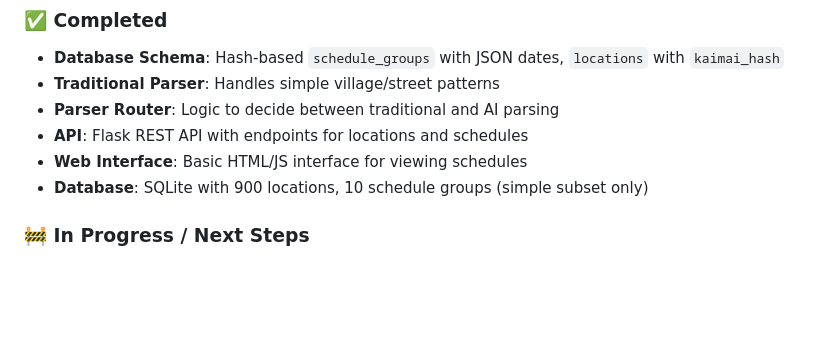
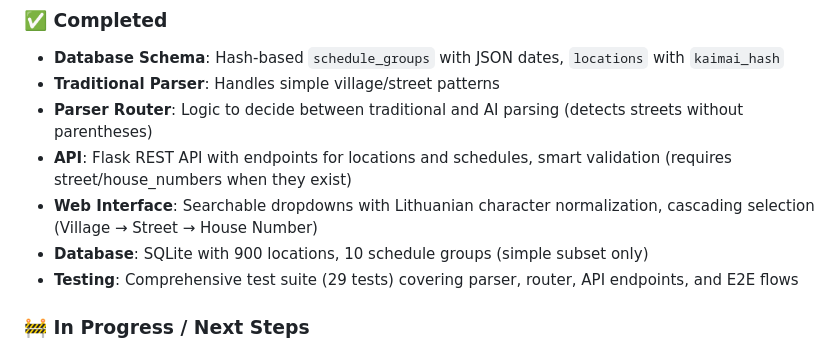
Before and after one commit to eidmantas/nemenkom, a Markdown page: documentation/AI-AGENT.md, the part around the change. GitHub-like rendering; blank space fills up the shorter version.

```diff
--- a/documentation/AI-AGENT.md
+++ b/documentation/AI-AGENT.md
@@ -11,10 +11,11 @@ This document contains the full context of the project for AI agents to continue
 ### ✅ Completed
 - **Database Schema**: Hash-based `schedule_groups` with JSON dates, `locations` with `kaimai_hash`
 - **Traditional Parser**: Handles simple village/street patterns
-- **Parser Router**: Logic to decide between traditional and AI parsing
-- **API**: Flask REST API with endpoints for locations and schedules
-- **Web Interface**: Basic HTML/JS interface for viewing schedules
+- **Parser Router**: Logic to decide between traditional and AI parsing (detects streets without parentheses)
+- **API**: Flask REST API with endpoints for locations and schedules, smart validation (requires street/house_numbers when they exist)
+- **Web Interface**: Searchable dropdowns with Lithuanian character normalization, cascading selection (Village → Street → House Number)
 - **Database**: SQLite with 900 locations, 10 schedule groups (simple subset only)
+- **Testing**: Comprehensive test suite (29 tests) covering parser, router, API endpoints, and E2E flows
 
 ### 🚧 In Progress / Next Steps
 - **AI Parser**: Groq LLM integration for complex "Kaimai" patterns
```
Also changed, not shown: README.md (+15 -12 lines), documentation/ARCHITECTURE.md (+5 -4 lines).
